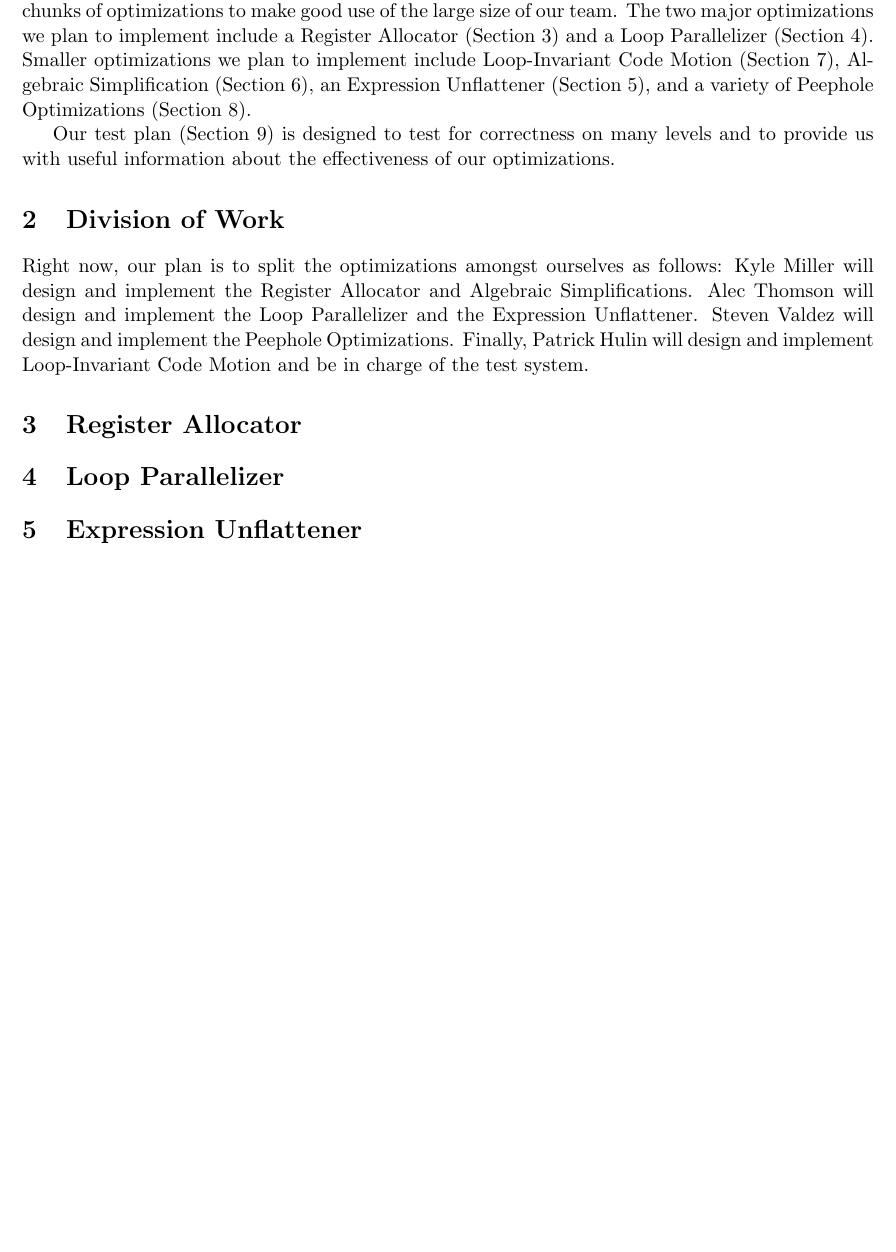
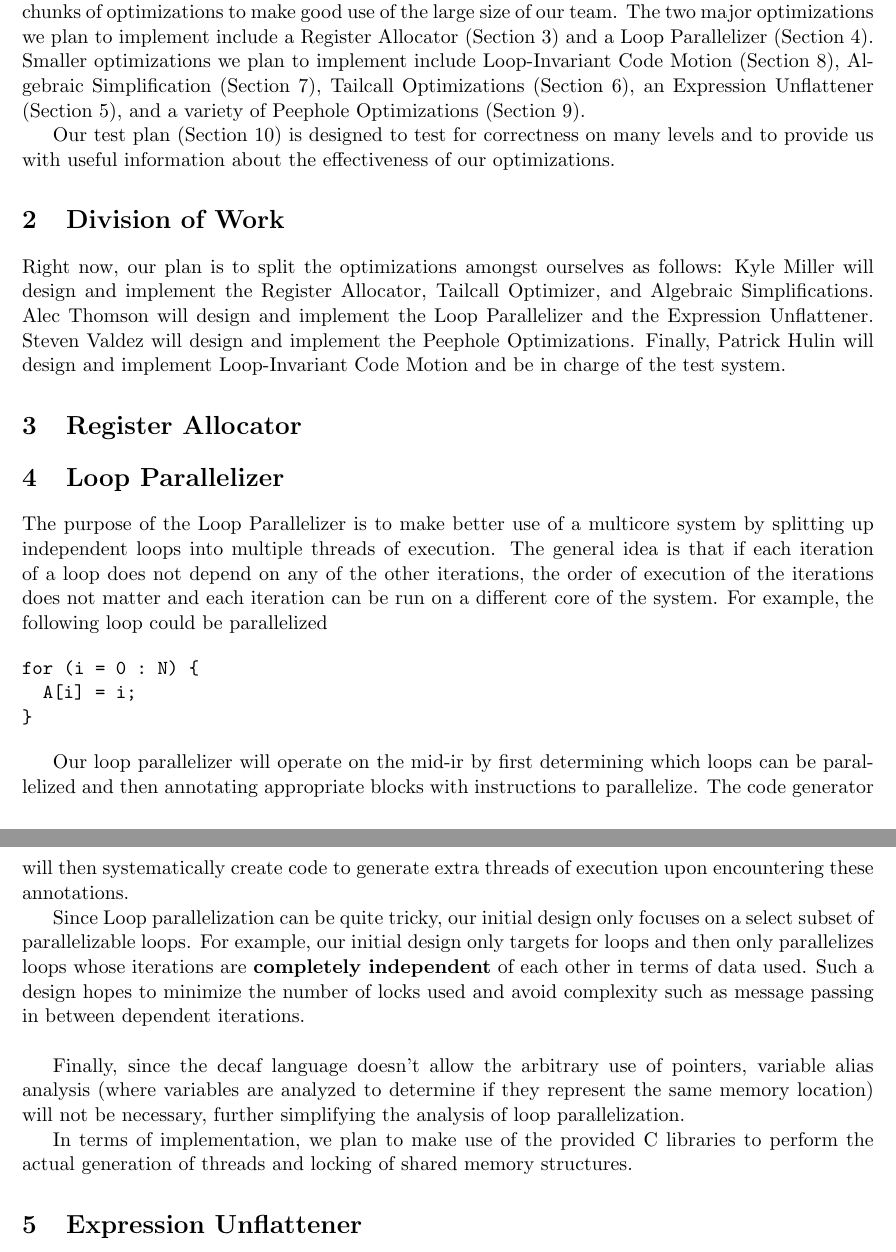
Before and after one commit to kmill/dcc, a LaTeX document (doc/design-project-4.tex): part of page 1 of 3 before the commit and two parts of pages 1 and 2 of 3 after it, the two joined at a grey line, cut so that both start at the same text, the shorter picture padded with empty space. Compiled offline with pdfLaTeX.

Commit message:
Added section on loop parallelization to the design

```diff
--- a/doc/design-project-4.tex
+++ b/doc/design-project-4.tex
@@ -16,7 +16,8 @@ use of the large size of our team. The two major optimizations we plan
 to implement include a Register Allocator (Section~\ref{sec:register}) and a Loop
 Parallelizer (Section~\ref{sec:parallel}). Smaller optimizations we plan to implement include
 Loop-Invariant Code Motion (Section~\ref{sec:codehoist}), Algebraic
-Simplification (Section~\ref{sec:algebra}), an Expression
+Simplification (Section~\ref{sec:algebra}), Tailcall Optimizations
+(Section~\ref{sec:tailcall}), an Expression
 Unflattener (Section~\ref{sec:unflatten}), and a variety of Peephole
 Optimizations (Section~\ref{sec:peephole}).
 
@@ -28,7 +29,7 @@ optimizations.
 
 Right now, our plan is to split the optimizations amongst ourselves as
 follows: Kyle Miller will design and implement the Register
-Allocator and Algebraic Simplifications. Alec Thomson will design and implement the Loop
+Allocator, Tailcall Optimizer, and Algebraic Simplifications. Alec Thomson will design and implement the Loop
 Parallelizer and the Expression Unflattener. Steven Valdez will design and implement the Peephole
 Optimizations. Finally, Patrick Hulin will design and implement
 Loop-Invariant Code Motion and be in charge of the test system.
@@ -38,6 +39,43 @@ Loop-Invariant Code Motion and be in charge of the test system.
 
 \section {Loop Parallelizer}
 \label{sec:parallel}
+
+The purpose of the Loop Parallelizer is to make better use of a multicore
+system by splitting up independent loops into multiple threads of
+execution. The general idea is that if each iteration of a loop does
+not depend on any of the other iterations, the order of execution of
+the iterations does not matter and each iteration can be run on a
+different core of the system. For example, the following loop could be
+parallelized
+
+\begin{verbatim}
+for (i = 0 : N) {
+  A[i] = i;
+}
+\end{verbatim}
+
+Our loop parallelizer will operate on the mid-ir by first determining
+which loops can be parallelized and then annotating appropriate blocks
+with instructions to parallelize. The code generator will then
+systematically create code to generate extra threads of execution upon encountering
+these annotations.
+
+Since Loop parallelization can be quite tricky, our initial design
+only focuses on a select subset of parallelizable loops. For example,
+our initial design only targets for loops and then only parallelizes
+loops whose iterations are \textbf{completely independent} of each
+other in terms of data used. Such a design hopes to minimize the
+number of locks used and avoid complexity such as message passing in
+between dependent iterations.\\
+
+Finally, since the decaf language doesn't allow the arbitrary use of
+pointers, variable alias analysis (where variables are analyzed to
+determine if they represent the same memory location) will not be
+necessary, further simplifying the analysis of loop parallelization.
+
+In terms of implementation, we plan to make use of the provided C
+libraries to perform the actual generation of threads and locking of
+shared memory structures.
 
 \section {Expression Unflattener}
 \label{sec:unflatten}
```
Also changed, not shown: doc/design-project-4.tex (2 more changed lines).
